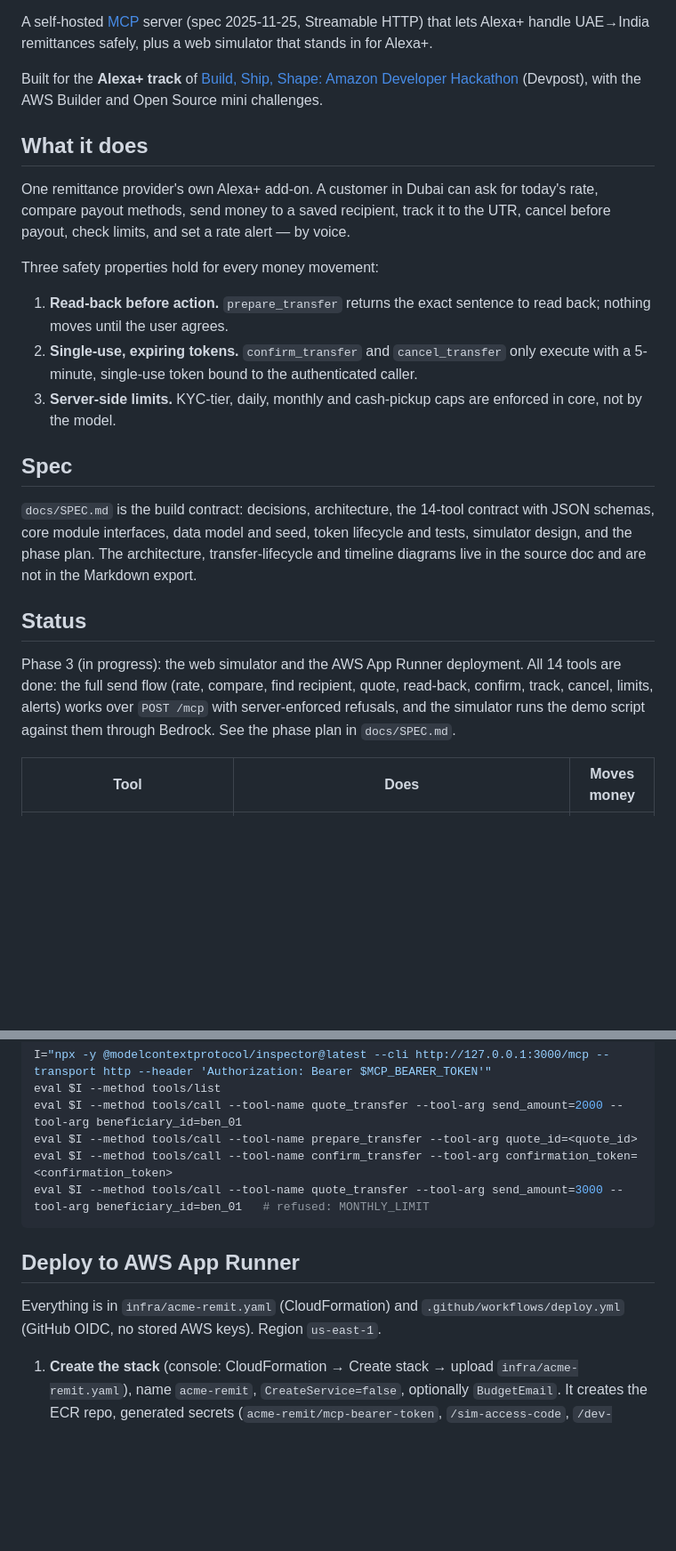
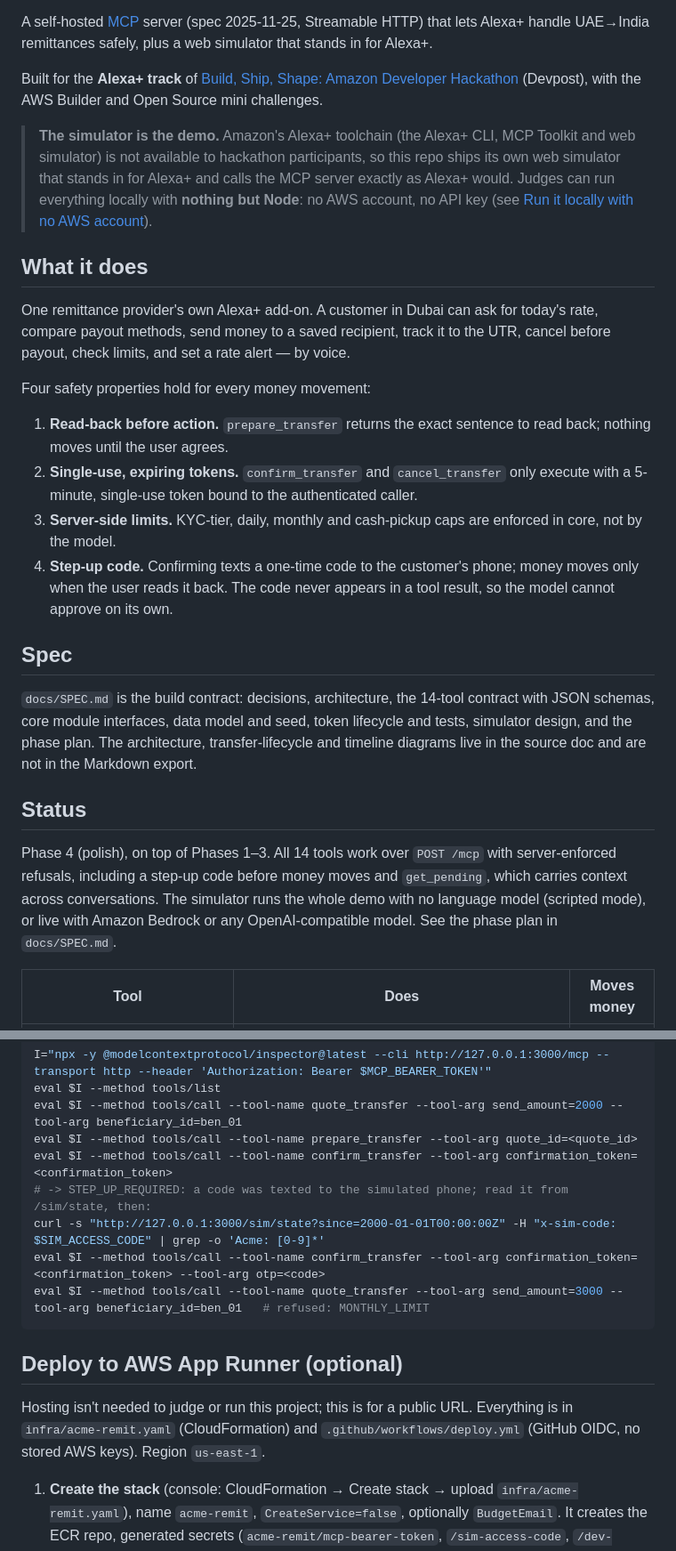
Before and after one commit to debashish17/acme-remit, a Markdown page: README.md, 2 parts joined by grey strips. Shown at 89% size. Rendered like a GitHub page; blank space fills up the shorter version.

````diff
--- a/README.md
+++ b/README.md
@@ -9,15 +9,18 @@ A self-hosted [MCP](https://modelcontextprotocol.io) server (spec 2025-11-25, St
 
 Built for the **Alexa+ track** of [Build, Ship, Shape: Amazon Developer Hackathon](https://amazonappdev2026.devpost.com/) (Devpost), with the AWS Builder and Open Source mini challenges.
 
+> **The simulator is the demo.** Amazon's Alexa+ toolchain (the Alexa+ CLI, MCP Toolkit and web simulator) is not available to hackathon participants, so this repo ships its own web simulator that stands in for Alexa+ and calls the MCP server exactly as Alexa+ would. Judges can run everything locally with **nothing but Node**: no AWS account, no API key (see [Run it locally with no AWS account](#run-it-locally-with-no-aws-account)).
+
 ## What it does
 
 One remittance provider's own Alexa+ add-on. A customer in Dubai can ask for today's rate, compare payout methods, send money to a saved recipient, track it to the UTR, cancel before payout, check limits, and set a rate alert — by voice.
 
-Three safety properties hold for every money movement:
+Four safety properties hold for every money movement:
 
 1. **Read-back before action.** `prepare_transfer` returns the exact sentence to read back; nothing moves until the user agrees.
 2. **Single-use, expiring tokens.** `confirm_transfer` and `cancel_transfer` only execute with a 5-minute, single-use token bound to the authenticated caller.
 3. **Server-side limits.** KYC-tier, daily, monthly and cash-pickup caps are enforced in core, not by the model.
+4. **Step-up code.** Confirming texts a one-time code to the customer's phone; money moves only when the user reads it back. The code never appears in a tool result, so the model cannot approve on its own.
 
 ## Spec
 
@@ -25,7 +28,7 @@ Three safety properties hold for every money movement:
 
 ## Status
 
-Phase 3 (in progress): the web simulator and the AWS App Runner deployment. All 14 tools are done: the full send flow (rate, compare, find recipient, quote, read-back, confirm, track, cancel, limits, alerts) works over `POST /mcp` with server-enforced refusals, and the simulator runs the demo script against them through Bedrock. See the phase plan in `docs/SPEC.md`.
+Phase 4 (polish), on top of Phases 1–3. All 14 tools work over `POST /mcp` with server-enforced refusals, including a step-up code before money moves and `get_pending`, which carries context across conversations. The simulator runs the whole demo with no language model (scripted mode), or live with Amazon Bedrock or any OpenAI-compatible model. See the phase plan in `docs/SPEC.md`.
 
 | Tool | Does | Moves money |
 | --- | --- | --- |
@@ -101,12 +134,15 @@ eval $I --method tools/list
 eval $I --method tools/call --tool-name quote_transfer --tool-arg send_amount=2000 --tool-arg beneficiary_id=ben_01
 eval $I --method tools/call --tool-name prepare_transfer --tool-arg quote_id=<quote_id>
 eval $I --method tools/call --tool-name confirm_transfer --tool-arg confirmation_token=<confirmation_token>
+# -> STEP_UP_REQUIRED: a code was texted to the simulated phone; read it from /sim/state, then:
+curl -s "http://127.0.0.1:3000/sim/state?since=2000-01-01T00:00:00Z" -H "x-sim-code: $SIM_ACCESS_CODE" | grep -o 'Acme: [0-9]*'
+eval $I --method tools/call --tool-name confirm_transfer --tool-arg confirmation_token=<confirmation_token> --tool-arg otp=<code>
 eval $I --method tools/call --tool-name quote_transfer --tool-arg send_amount=3000 --tool-arg beneficiary_id=ben_01   # refused: MONTHLY_LIMIT
 ```
 
-## Deploy to AWS App Runner
+## Deploy to AWS App Runner (optional)
 
-Everything is in `infra/acme-remit.yaml` (CloudFormation) and `.github/workflows/deploy.yml` (GitHub OIDC, no stored AWS keys). Region `us-east-1`.
+Hosting isn't needed to judge or run this project; this is for a public URL. Everything is in `infra/acme-remit.yaml` (CloudFormation) and `.github/workflows/deploy.yml` (GitHub OIDC, no stored AWS keys). Region `us-east-1`.
 
 1. **Create the stack** (console: CloudFormation → Create stack → upload `infra/acme-remit.yaml`), name `acme-remit`, `CreateService=false`, optionally `BudgetEmail`. It creates the ECR repo, generated secrets (`acme-remit/mcp-bearer-token`, `/sim-access-code`, `/dev-controls-code`), the App Runner roles and the GitHub deploy role.
 2. **Set the repository variable** `AWS_DEPLOY_ROLE_ARN` (GitHub → Settings → Secrets and variables → Actions → Variables) to the stack output `GitHubDeployRoleArn`.
````
Also changed, not shown: other parts of README.md (+43 -18 lines).
